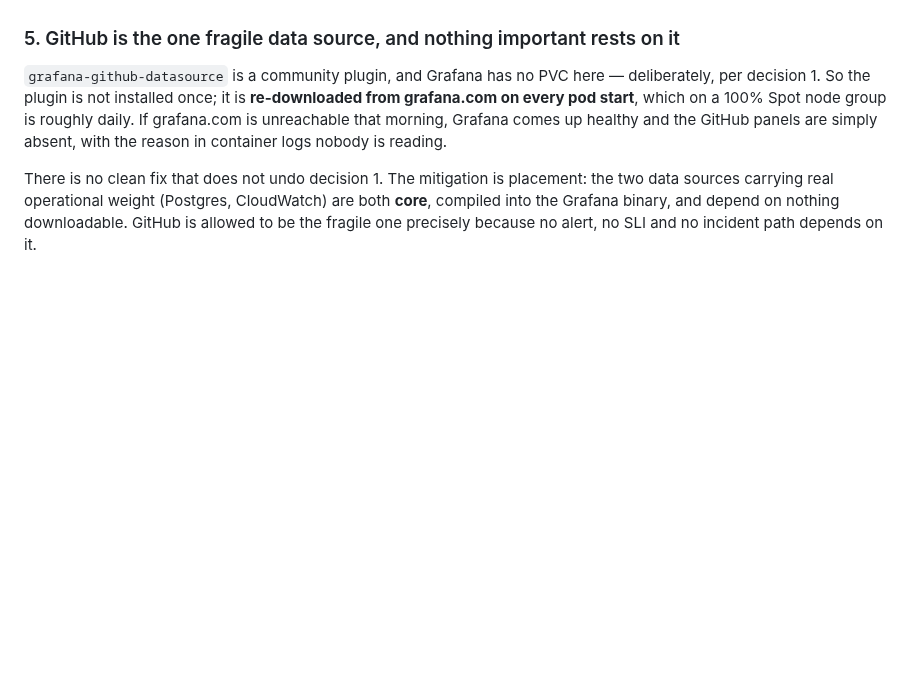
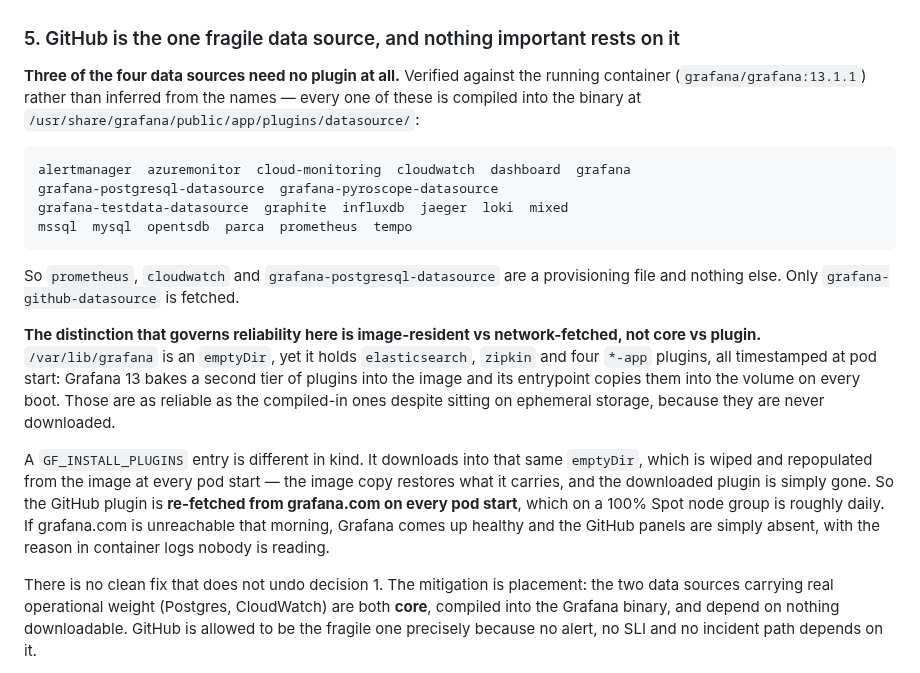
Before and after one commit to Latnook/voteball, a Markdown page: docs/design/2026-08-24-grafana-datasources-design.md, the part around the change. GitHub-like rendering; blank space fills up the shorter version.

Commit message:
docs: verify which Grafana data sources need a plugin, and why only one is fragile
Checked the running grafana/grafana:13.1.1 container instead of inferring from
names: prometheus, cloudwatch and grafana-postgresql-datasource are all
compiled in, so three of the four data sources are a provisioning file and
nothing more.

Records the distinction that actually governs reliability, which is not core
vs plugin. /var/lib/grafana is an emptyDir that nonetheless holds elasticsearch
and zipkin, re-copied from the image by the entrypoint at every boot -- those
are as safe as the compiled-in ones. A GF_INSTALL_PLUGINS entry downloads into
that same wiped volume, so only the GitHub plugin is a per-boot network gamble.

````diff
--- a/docs/design/2026-08-24-grafana-datasources-design.md
+++ b/docs/design/2026-08-24-grafana-datasources-design.md
@@ -127,10 +127,31 @@ Two consequences worth stating:
 
 ### 5. GitHub is the one fragile data source, and nothing important rests on it
 
-`grafana-github-datasource` is a community plugin, and Grafana has no PVC here — deliberately, per
-decision 1. So the plugin is not installed once; it is **re-downloaded from grafana.com on every pod
-start**, which on a 100% Spot node group is roughly daily. If grafana.com is unreachable that
-morning, Grafana comes up healthy and the GitHub panels are simply absent, with the reason in
+**Three of the four data sources need no plugin at all.** Verified against the running container
+(`grafana/grafana:13.1.1`) rather than inferred from the names — every one of these is compiled into
+the binary at `/usr/share/grafana/public/app/plugins/datasource/`:
+
+```
+alertmanager  azuremonitor  cloud-monitoring  cloudwatch  dashboard  grafana
+grafana-postgresql-datasource  grafana-pyroscope-datasource
+grafana-testdata-datasource  graphite  influxdb  jaeger  loki  mixed
+mssql  mysql  opentsdb  parca  prometheus  tempo
+```
+
+So `prometheus`, `cloudwatch` and `grafana-postgresql-datasource` are a provisioning file and nothing
+else. Only `grafana-github-datasource` is fetched.
+
+**The distinction that governs reliability here is image-resident vs network-fetched, not core vs
+plugin.** `/var/lib/grafana` is an `emptyDir`, yet it holds `elasticsearch`, `zipkin` and four
+`*-app` plugins, all timestamped at pod start: Grafana 13 bakes a second tier of plugins into the
+image and its entrypoint copies them into the volume on every boot. Those are as reliable as the
+compiled-in ones despite sitting on ephemeral storage, because they are never downloaded.
+
+A `GF_INSTALL_PLUGINS` entry is different in kind. It downloads into that same `emptyDir`, which is
+wiped and repopulated from the image at every pod start — the image copy restores what it carries,
+and the downloaded plugin is simply gone. So the GitHub plugin is **re-fetched from grafana.com on
+every pod start**, which on a 100% Spot node group is roughly daily. If grafana.com is unreachable
+that morning, Grafana comes up healthy and the GitHub panels are simply absent, with the reason in
 container logs nobody is reading.
 
 There is no clean fix that does not undo decision 1. The mitigation is placement: the two data
````
